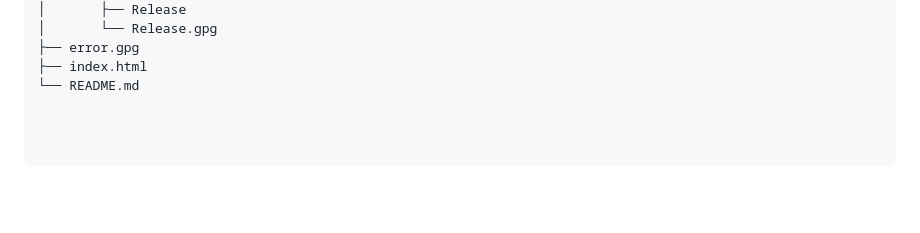
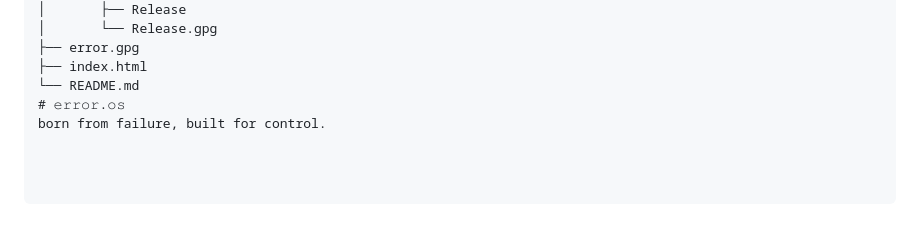
Before and after one commit to zynomon/error, a Markdown page: README.md, the part around one of its changes. Drawn GitHub-style; blank space fills up the shorter version.

```diff
--- a/README.md
+++ b/README.md
@@ -64,3 +63,5 @@ won't work for now because there is a major bug to fix
 ├── error.gpg
 ├── index.html
 └── README.md
+# 𝚎𝚛𝚛𝚘𝚛.𝚘𝚜
+born from failure, built for control.
```
Also changed, not shown: other parts of README.md (+0 -1 lines).
